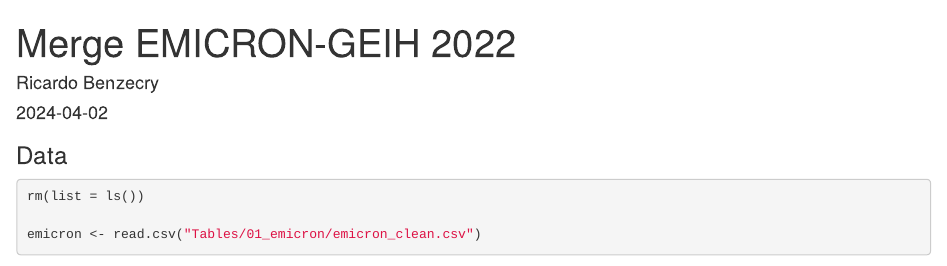
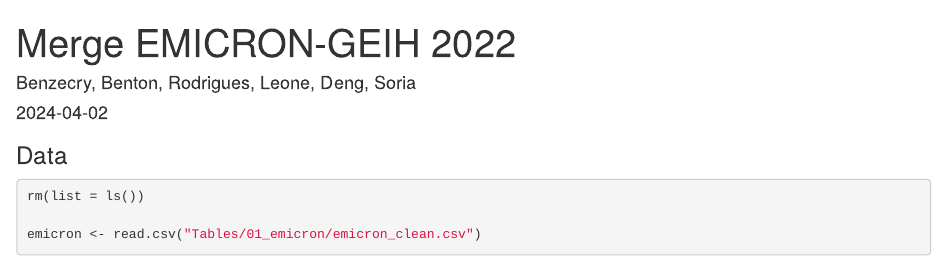
Before and after one commit to rbenzecry/SME-informal-sector-colombia, an R Markdown document (merge-emicron-geih-2022.Rmd): the page in a window 1100 px wide, from its top. Rendered offline with R 4.5, knitr and Pandoc, with nearby package versions; some code elsewhere in the file could not run offline.

Commit message:
Update names

```diff
--- a/merge-emicron-geih-2022.Rmd
+++ b/merge-emicron-geih-2022.Rmd
@@ -1,6 +1,6 @@
 ---
 title: "Merge EMICRON-GEIH 2022"
-author: "Ricardo Benzecry"
+author: "Benzecry, Benton, Rodrigues, Leone, Deng, Soria"
 date: "2024-04-02"
 output: html_document
 ---
```
